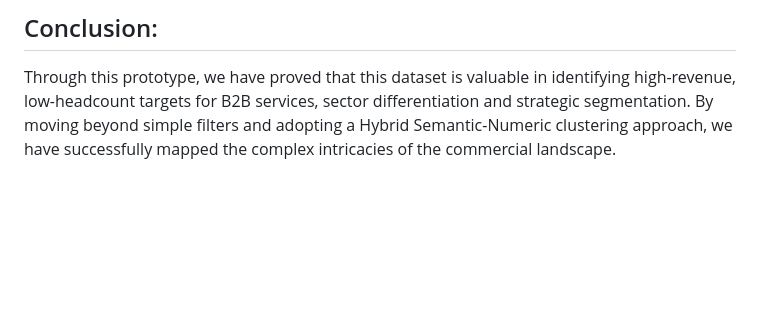
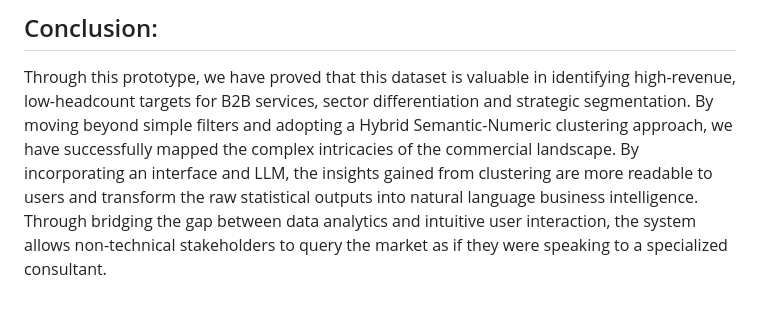
Before and after one commit to racxxhel/Corp_Intelligence, a Markdown page: README.md, the part around the change. GitHub-like rendering; blank space fills up the shorter version.

```diff
--- a/README.md
+++ b/README.md
@@ -128,4 +128,4 @@ To validate the high-dimensional clusters visually, we applied t-SNE (t-Distribu
 
 ## Conclusion:
 Through this prototype, we have proved that this dataset is valuable in identifying high-revenue, low-headcount targets for B2B services, sector differentiation and strategic segmentation.
-By moving beyond simple filters and adopting a Hybrid Semantic-Numeric clustering approach, we have successfully mapped the complex intricacies of the commercial landscape.
+By moving beyond simple filters and adopting a Hybrid Semantic-Numeric clustering approach, we have successfully mapped the complex intricacies of the commercial landscape. By incorporating an interface and LLM, the insights gained from clustering are more readable to users and  transform the raw statistical outputs into natural language business intelligence. Through bridging the gap between data analytics and intuitive user interaction, the system allows non-technical stakeholders to query the market as if they were speaking to a specialized consultant.
```
